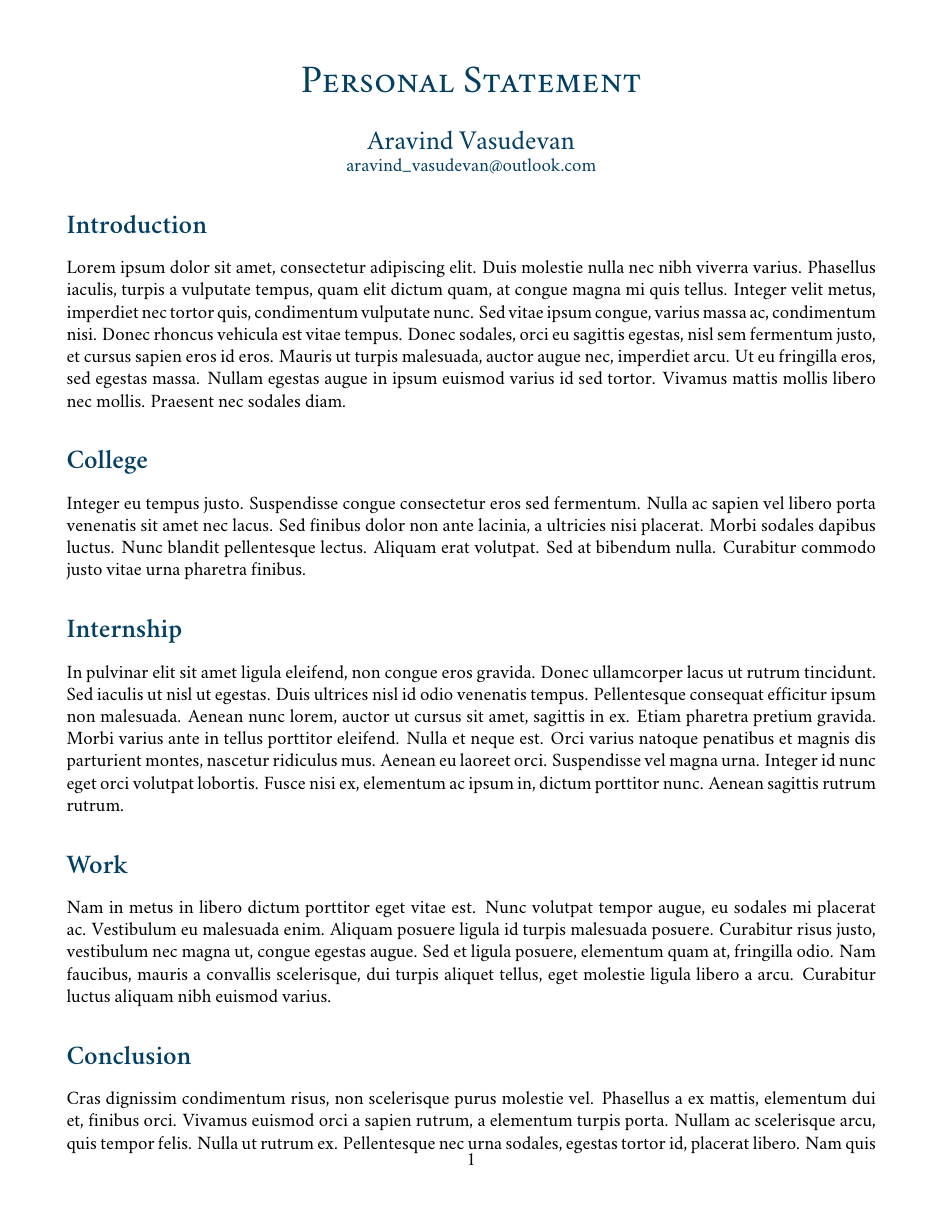
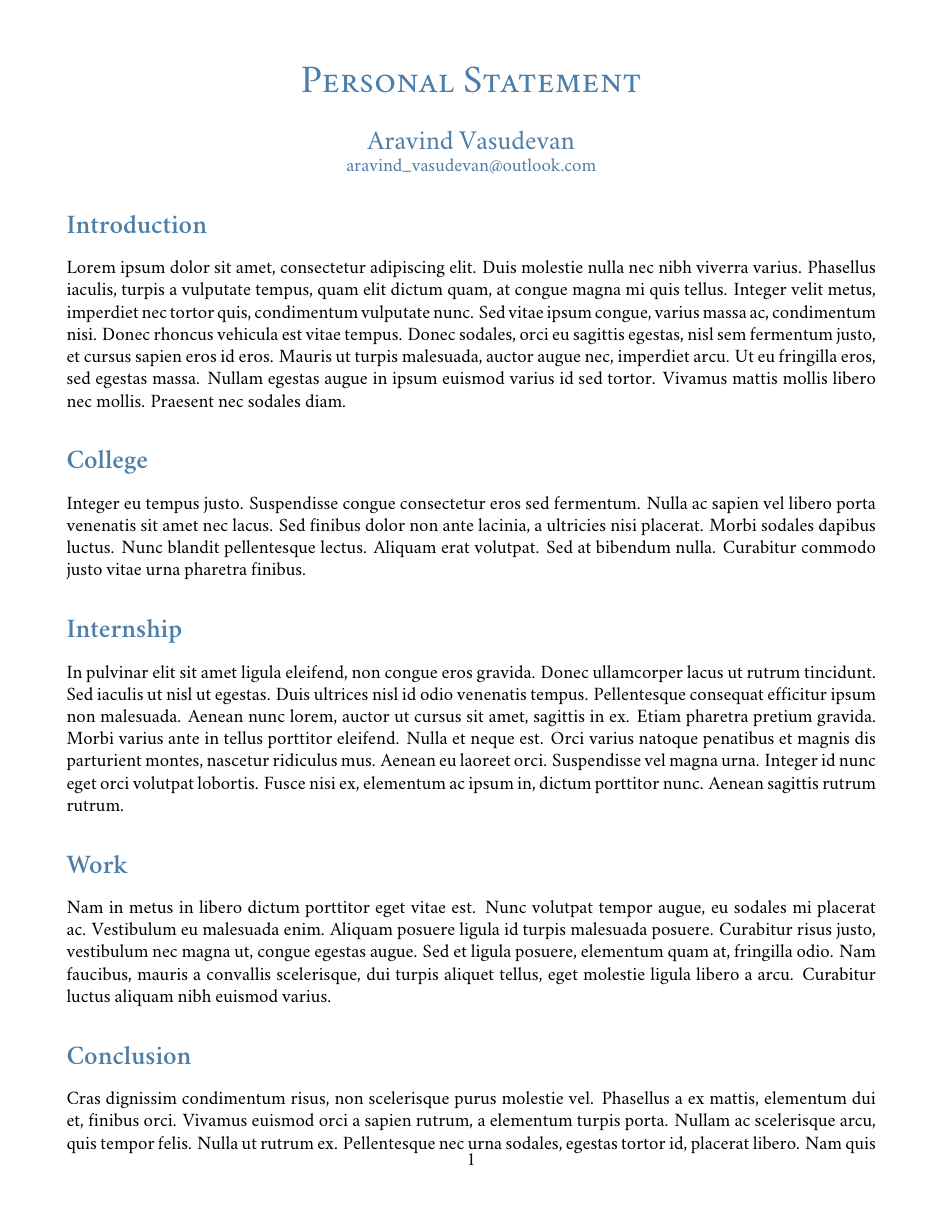
Before and after one commit to AravindVasudev/Statement-of-Purpose, a LaTeX document (SOP/SOP.tex): page 1 of 2. Compiled offline with XeLaTeX; a missing font is replaced by an installed copy or a similar font.

Commit message:
Changed title color

```diff
--- a/SOP/SOP.tex
+++ b/SOP/SOP.tex
@@ -26,7 +26,7 @@
 \setmonofont[Scale=0.8]{Monaco}
 \setsansfont[Scale=0.9]{Optima}
 
-\definecolor{headingcolor}{HTML}{033F63}
+\definecolor{headingcolor}{HTML}{4d7ea8}
 \sectionfont{\color{headingcolor}}
 
 %%%%%%%%%%%%%%%%%%%%%%%%%%%%%%%%%%%%%%%%%%%%%%%%%%%%%%%%%%%%%%%%%%%%%%%%%%%%%%%%
```
